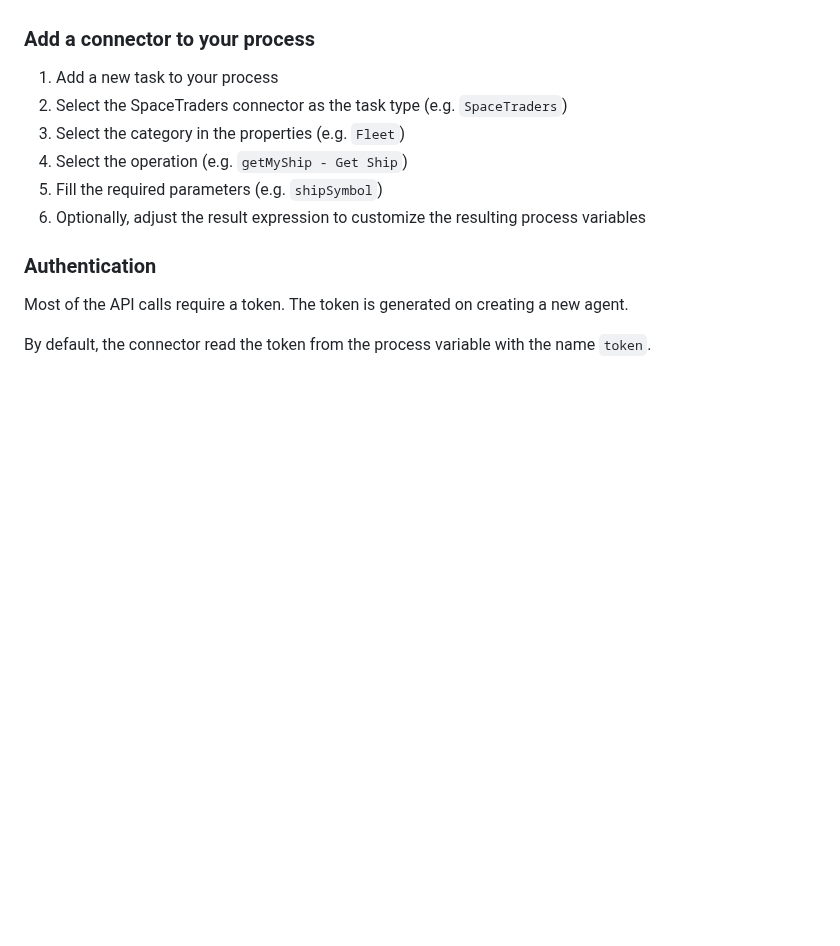
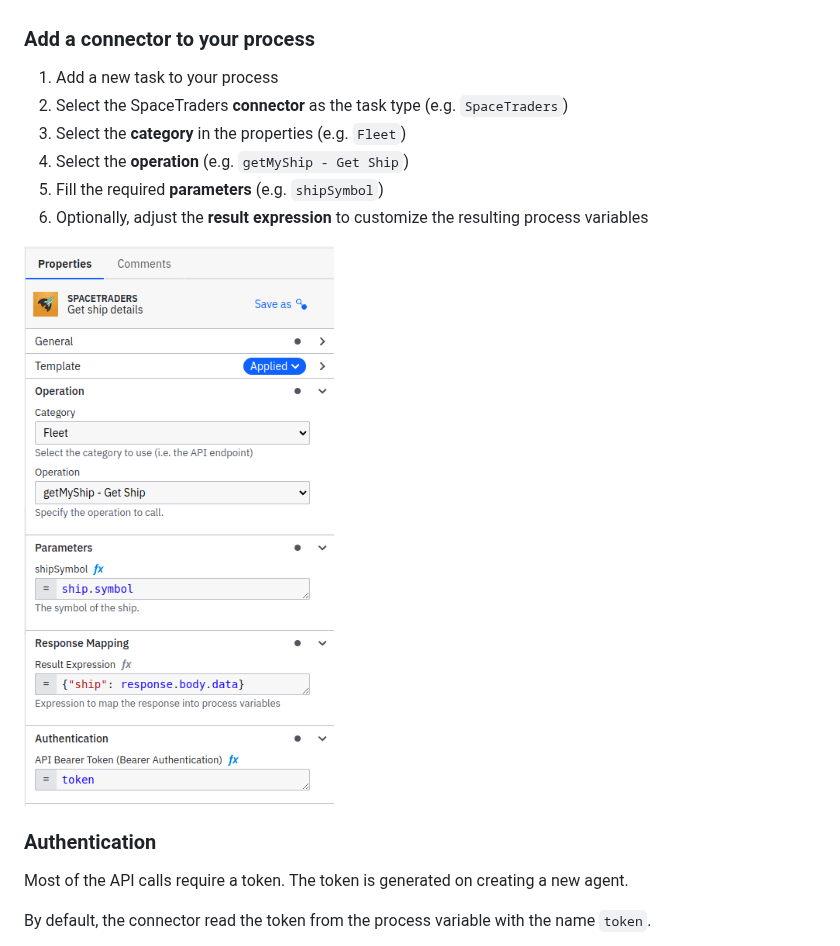
Before and after one commit to camunda-community-hub/camunda-space-traders, a Markdown page: sdk/README.md, the part around one of its changes. Drawn GitHub-style; pictures changed too: assets/space-traders-sdk-properties.png (added); blank space fills up the shorter version.

```diff
--- a/sdk/README.md
+++ b/sdk/README.md
@@ -34,11 +42,13 @@ The connector can interact with all endpoints. First, you select a category and
 ### Add a connector to your process
 
 1. Add a new task to your process
-2. Select the SpaceTraders connector as the task type (e.g. `SpaceTraders`)
-3. Select the category in the properties (e.g. `Fleet`)
-4. Select the operation (e.g. `getMyShip - Get Ship`)
-5. Fill the required parameters (e.g. `shipSymbol`)
-6. Optionally, adjust the result expression to customize the resulting process variables
+2. Select the SpaceTraders **connector** as the task type (e.g. `SpaceTraders`)
+3. Select the **category** in the properties (e.g. `Fleet`)
+4. Select the **operation** (e.g. `getMyShip - Get Ship`)
+5. Fill the required **parameters** (e.g. `shipSymbol`)
+6. Optionally, adjust the **result expression** to customize the resulting process variables
+
+![SDK usage](../assets/space-traders-sdk-properties.png)
 
 ### Authentication
 
```
Also changed, not shown: other parts of sdk/README.md (+15 -7 lines), assets/space-traders-marketplace-download.png (added), assets/space-traders-sdk-demo.png (added).
